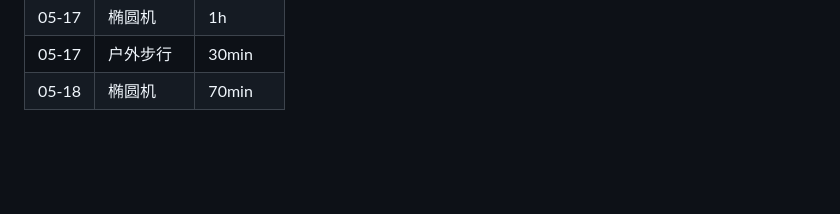
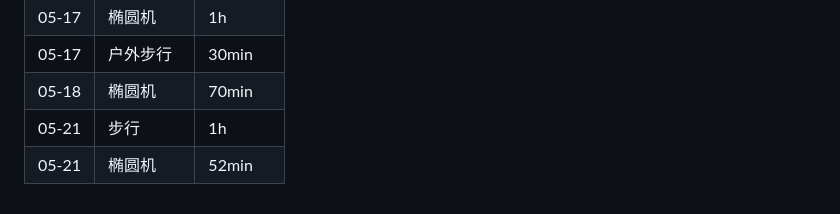
Before and after one commit to chenminhua/vita, a Markdown page: 2026.md, the part around the change. Rendered like a GitHub page; blank space fills up the shorter version.

Commit message:
Add workout record for 2026-05-21

```diff
--- a/2026.md
+++ b/2026.md
@@ -98,3 +98,5 @@
 | 05-17 | 椭圆机 | 1h |
 | 05-17 | 户外步行 | 30min |
 | 05-18 | 椭圆机 | 70min |
+| 05-21 | 步行 | 1h |
+| 05-21 | 椭圆机 | 52min |
```
